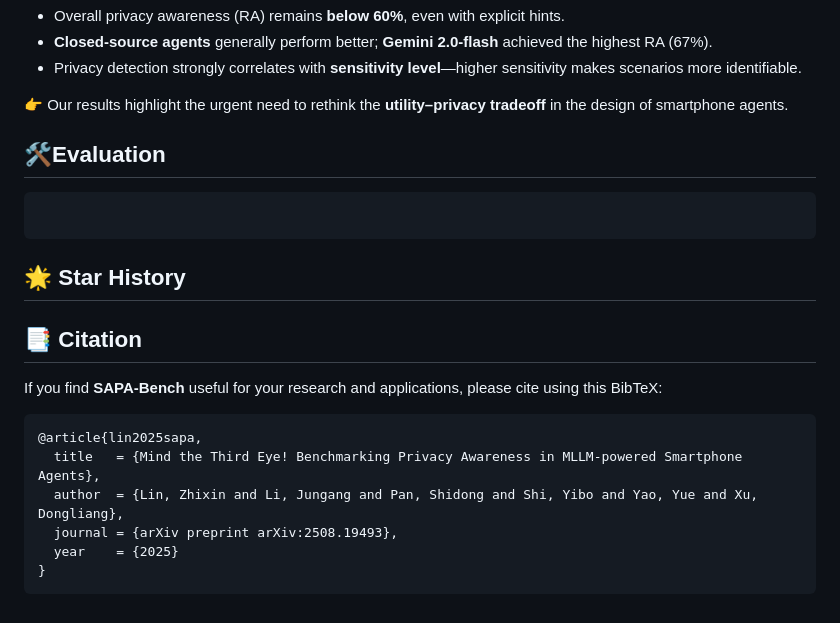
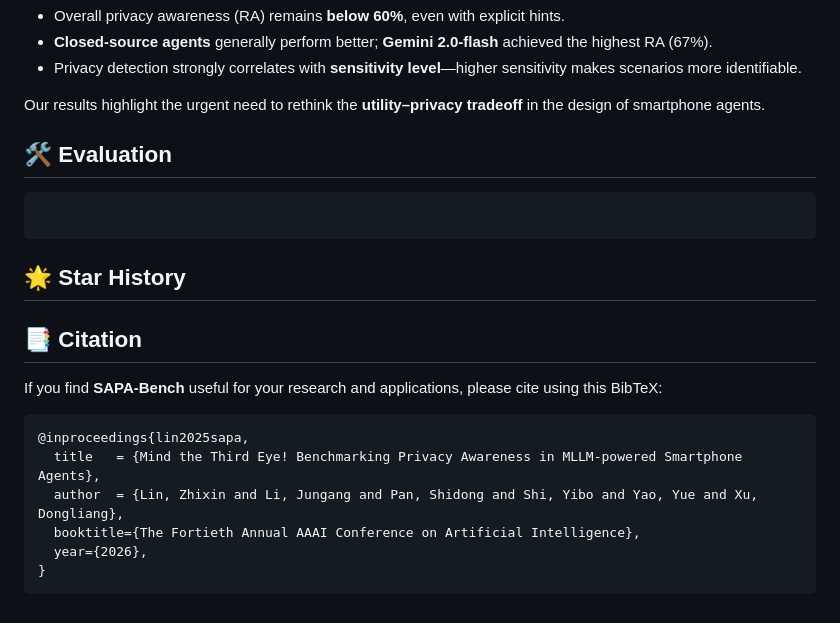
Before and after one commit to Zhixin-L/SAPA-Bench, a Markdown page: README.md, the part around one of its changes. Drawn GitHub-style.

Commit message:
Revise README formatting and citation details
Updated README.md to improve formatting and citations.

````diff
--- a/README.md
+++ b/README.md
@@ -67,12 +67,12 @@ We benchmarked **seven mainstream smartphone agents** and found:
 - **Closed-source agents** generally perform better; **Gemini 2.0-flash** achieved the highest RA (67%).
 - Privacy detection strongly correlates with **sensitivity level**—higher sensitivity makes scenarios more identifiable.
 
-👉 Our results highlight the urgent need to rethink the **utility–privacy tradeoff** in the design of smartphone agents.
+ Our results highlight the urgent need to rethink the **utility–privacy tradeoff** in the design of smartphone agents.
 
 
 
 
-## 🛠️Evaluation
+## 🛠️ Evaluation
 ```shell
 
 ```
@@ -83,10 +83,10 @@ We benchmarked **seven mainstream smartphone agents** and found:
 ## 📑 Citation
 If you find **SAPA-Bench** useful for your research and applications, please cite using this BibTeX:
 ```bibtex
-@article{lin2025sapa,
+@inproceedings{lin2025sapa,
   title   = {Mind the Third Eye! Benchmarking Privacy Awareness in MLLM-powered Smartphone Agents},
   author  = {Lin, Zhixin and Li, Jungang and Pan, Shidong and Shi, Yibo and Yao, Yue and Xu, Dongliang},
-  journal = {arXiv preprint arXiv:2508.19493},
-  year    = {2025}
+  booktitle={The Fortieth Annual AAAI Conference on Artificial Intelligence},
+  year={2026},
 }
 ```
````
Also changed, not shown: other parts of README.md (+2 -2 lines).
